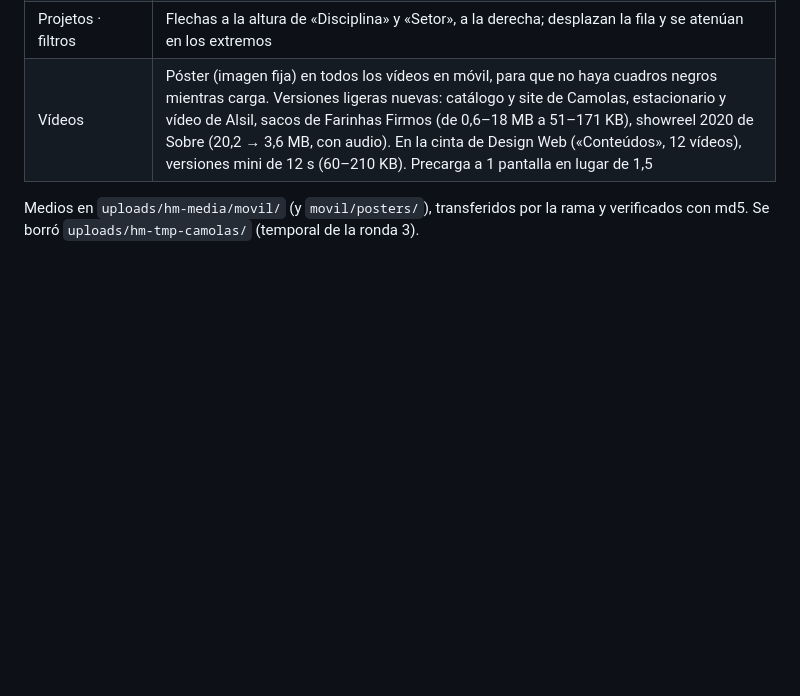
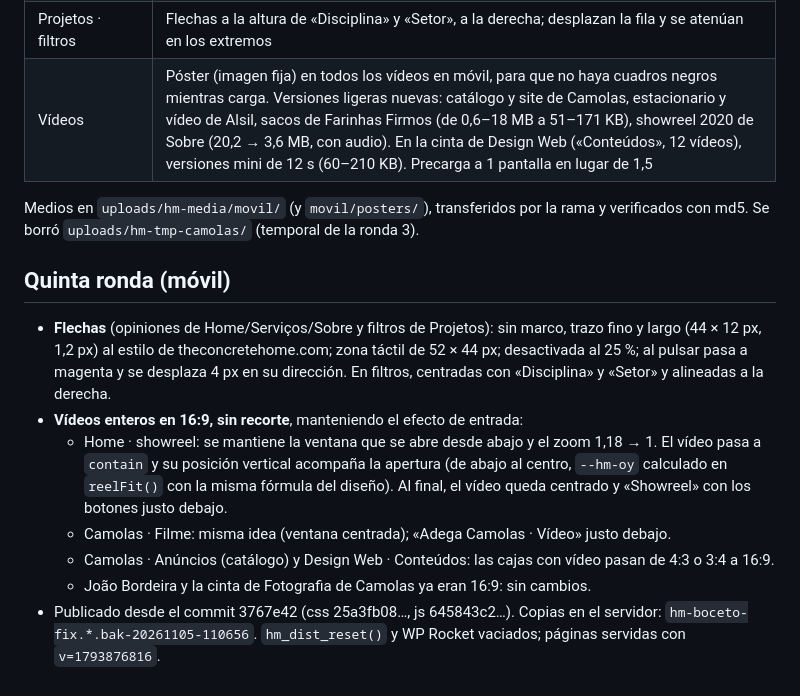
Before and after one commit to disenoinboost/web-inboost-marketing, a Markdown page: hortela-magenta/2026-11-05-revision-movil.md, the part around the change. Rendered like a GitHub page; blank space fills up the shorter version.

Commit message:
Hortelã Magenta: registro de la quinta ronda
Co-Authored-By: Claude Opus 5.5 <noreply@anthropic.com>
Claude-Session: https://claude.ai/code/session_01NDVvQhonk2JMp7Q9sJMbN9

```diff
--- a/hortela-magenta/2026-11-05-revision-movil.md
+++ b/hortela-magenta/2026-11-05-revision-movil.md
@@ -85,3 +85,13 @@ Copias previas en el servidor: `hm-boceto-fix.css/.js.bak-20261105-104300`.
 | Vídeos | Póster (imagen fija) en todos los vídeos en móvil, para que no haya cuadros negros mientras carga. Versiones ligeras nuevas: catálogo y site de Camolas, estacionario y vídeo de Alsil, sacos de Farinhas Firmos (de 0,6–18 MB a 51–171 KB), showreel 2020 de Sobre (20,2 → 3,6 MB, con audio). En la cinta de Design Web («Conteúdos», 12 vídeos), versiones mini de 12 s (60–210 KB). Precarga a 1 pantalla en lugar de 1,5 |
 
 Medios en `uploads/hm-media/movil/` (y `movil/posters/`), transferidos por la rama y verificados con md5. Se borró `uploads/hm-tmp-camolas/` (temporal de la ronda 3).
+
+## Quinta ronda (móvil)
+
+- **Flechas** (opiniones de Home/Serviços/Sobre y filtros de Projetos): sin marco, trazo fino y largo (44 × 12 px, 1,2 px) al estilo de theconcretehome.com; zona táctil de 52 × 44 px; desactivada al 25 %; al pulsar pasa a magenta y se desplaza 4 px en su dirección. En filtros, centradas con «Disciplina» y «Setor» y alineadas a la derecha.
+- **Vídeos enteros en 16:9, sin recorte**, manteniendo el efecto de entrada:
+  - Home · showreel: se mantiene la ventana que se abre desde abajo y el zoom 1,18 → 1. El vídeo pasa a `contain` y su posición vertical acompaña la apertura (de abajo al centro, `--hm-oy` calculado en `reelFit()` con la misma fórmula del diseño). Al final, el vídeo queda centrado y «Showreel» con los botones justo debajo.
+  - Camolas · Filme: misma idea (ventana centrada); «Adega Camolas · Vídeo» justo debajo.
+  - Camolas · Anúncios (catálogo) y Design Web · Conteúdos: las cajas con vídeo pasan de 4:3 o 3:4 a 16:9.
+  - João Bordeira y la cinta de Fotografia de Camolas ya eran 16:9: sin cambios.
+- Publicado desde el commit 3767e42 (css 25a3fb08…, js 645843c2…). Copias en el servidor: `hm-boceto-fix.*.bak-20261105-110656`. `hm_dist_reset()` y WP Rocket vaciados; páginas servidas con `v=1793876816`.
```
